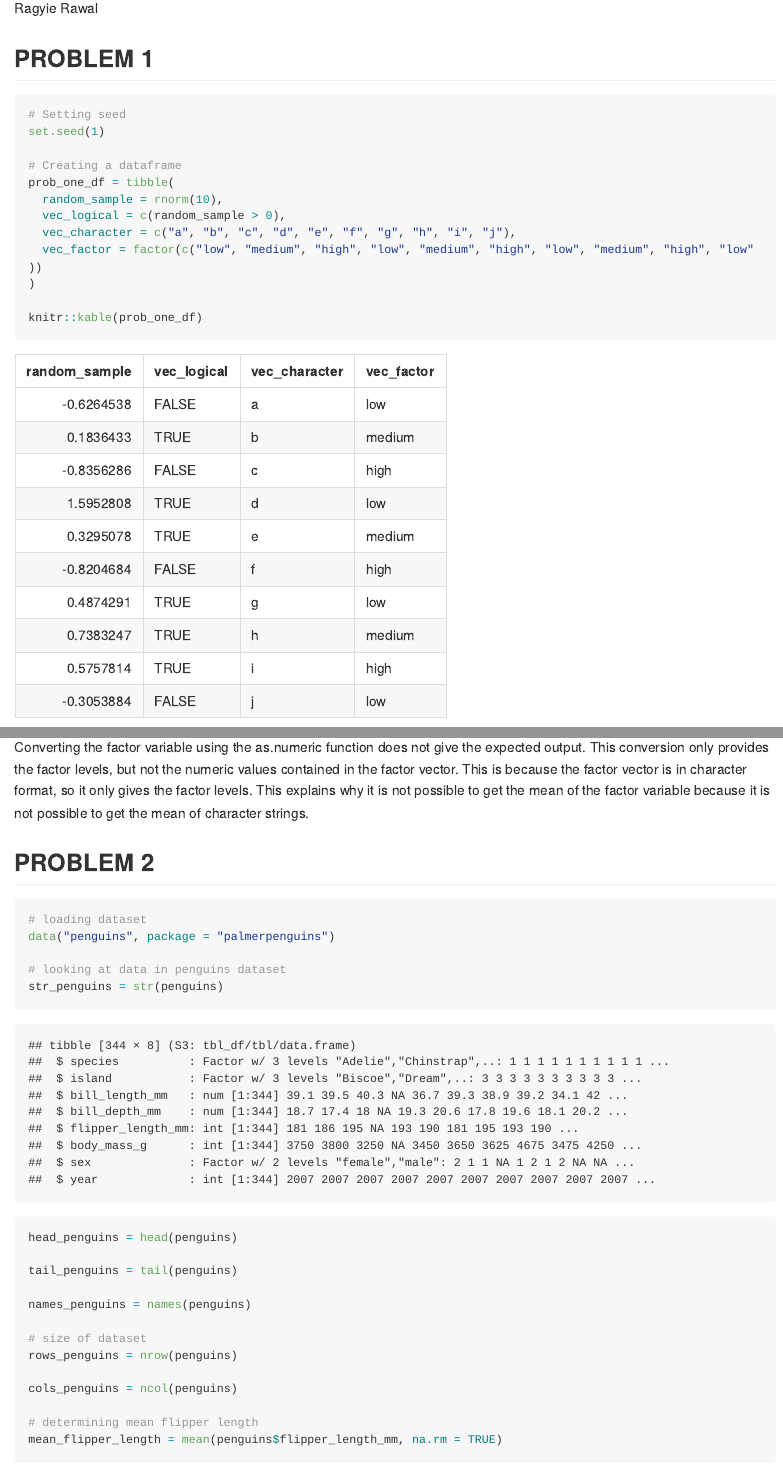
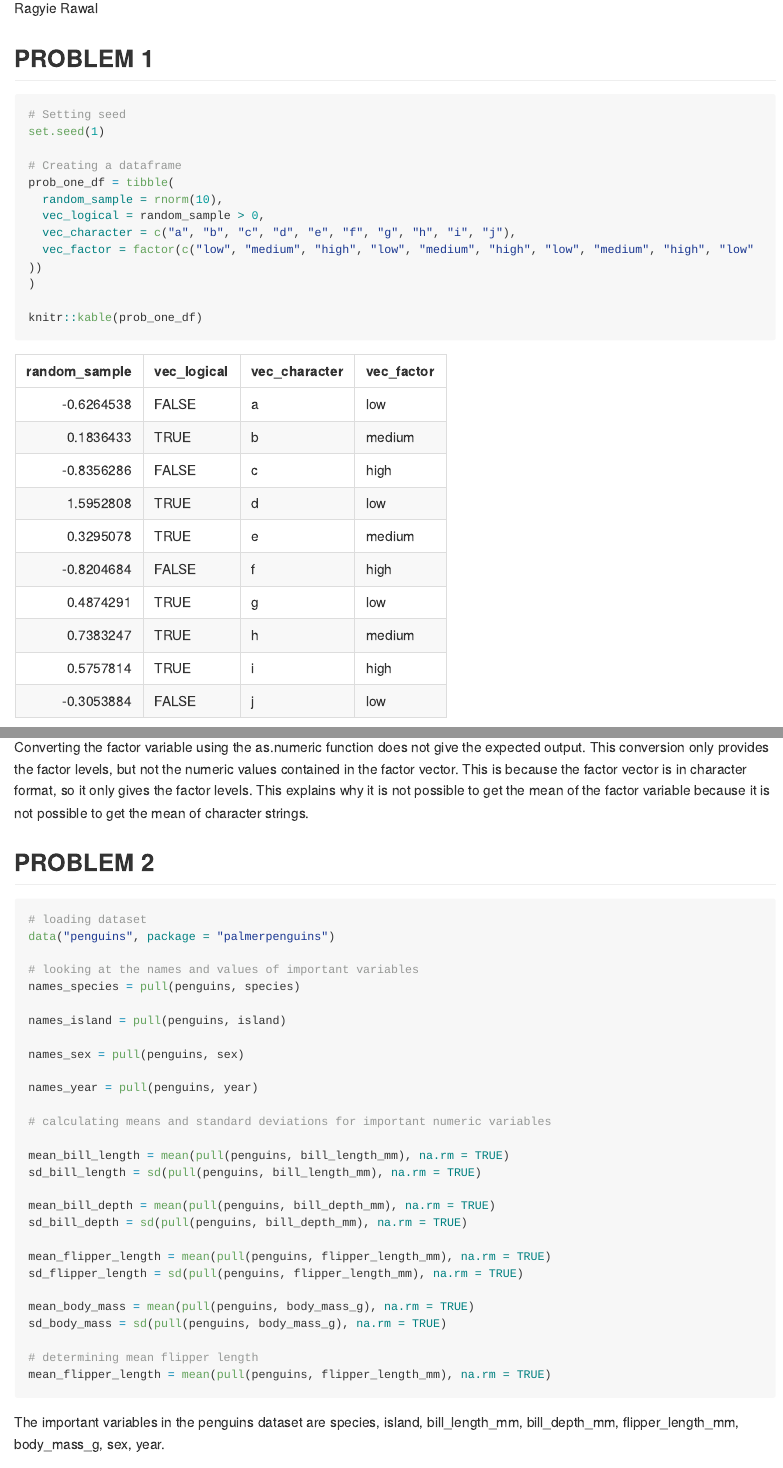
Before and after one commit to ragyierawal/p8105_hw1_rr3423, an R Markdown document (p8105_hw1_rr3423.Rmd): the page in a window 1100 px wide, from 110 px down, and a second part further down, joined at a grey line. The pictures show the output file p8105_hw1_rr3423.md that the author committed with the source, drawn offline in the style of GitHub; long lines of code are wrapped.

Commit message:
describing the penguins dataset using inline R code

````diff
--- a/p8105_hw1_rr3423.Rmd
+++ b/p8105_hw1_rr3423.Rmd
@@ -18,7 +18,7 @@ set.seed(1)
 # Creating a dataframe
 prob_one_df = tibble(
   random_sample = rnorm(10),
-  vec_logical = c(random_sample > 0),
+  vec_logical = random_sample > 0,
   vec_character = c("a", "b", "c", "d", "e", "f", "g", "h", "i", "j"),
   vec_factor = factor(c("low", "medium", "high", "low", "medium", "high", "low", "medium", "high", "low" ))
 )
@@ -54,29 +54,39 @@ Converting the character variable using the as.numeric function does not work be
 
 Converting the factor variable using the as.numeric function does not give the expected output. This conversion only provides the factor levels, but not the numeric values contained in the factor vector. This is because the factor vector is in character format, so it only gives the factor levels. This explains why it is not possible to get the mean of the factor variable because it is not possible to get the mean of character strings.
 
+
 ## PROBLEM 2
 
 ```{r penguins_dataset}
 # loading dataset
 data("penguins", package = "palmerpenguins")
 
-# looking at data in penguins dataset
-str_penguins = str(penguins)
+# looking at the names and values of important variables
+names_species = pull(penguins, species)
 
-head_penguins = head(penguins)
+names_island = pull(penguins, island)
 
-tail_penguins = tail(penguins)
+names_sex = pull(penguins, sex)
 
-names_penguins = names(penguins)
+names_year = pull(penguins, year)
 
-# size of dataset
-rows_penguins = nrow(penguins)
+# calculating means and standard deviations for important numeric variables
 
-cols_penguins = ncol(penguins)
+mean_bill_length = mean(pull(penguins, bill_length_mm), na.rm = TRUE)
+sd_bill_length = sd(pull(penguins, bill_length_mm), na.rm = TRUE)
+
+mean_bill_depth = mean(pull(penguins, bill_depth_mm), na.rm = TRUE)
+sd_bill_depth = sd(pull(penguins, bill_depth_mm), na.rm = TRUE)
+
+mean_flipper_length = mean(pull(penguins, flipper_length_mm), na.rm = TRUE)
+sd_flipper_length = sd(pull(penguins, flipper_length_mm), na.rm = TRUE)
+
+mean_body_mass = mean(pull(penguins, body_mass_g), na.rm = TRUE)
+sd_body_mass = sd(pull(penguins, body_mass_g), na.rm = TRUE)
 
 # determining mean flipper length
-mean_flipper_length = mean(penguins$flipper_length_mm, na.rm = TRUE)
+mean_flipper_length = mean(pull(penguins, flipper_length_mm), na.rm = TRUE)
 ```
 
-The names of important variables in the penguins dataset are: `r names_penguins`. The number of rows in the penguins dataset is `r rows_penguins`. The number of columns in the penguins dataset is `r cols_penguins`. The mean flipper length is `r round(mean_flipper_length, digits = 2)` mm.
+The important variables in the penguins dataset are `r names(penguins)`.
 
````
Also changed, not shown: p8105_hw1_rr3423.md, p8105_hw1_rr3423.Rmd (20 more changed lines).
